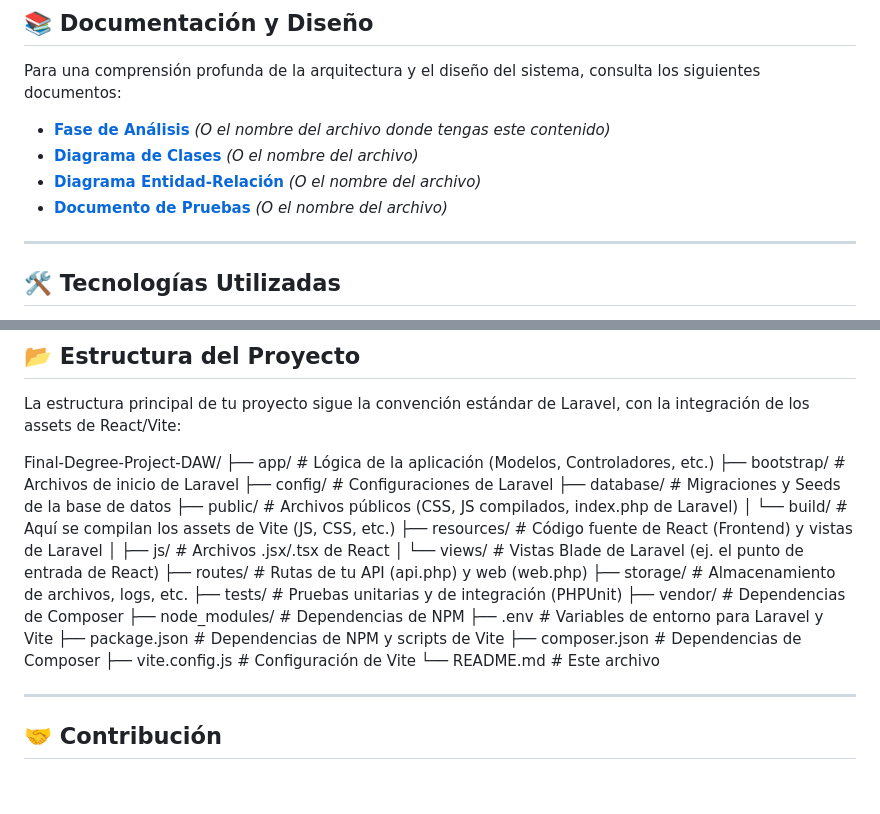
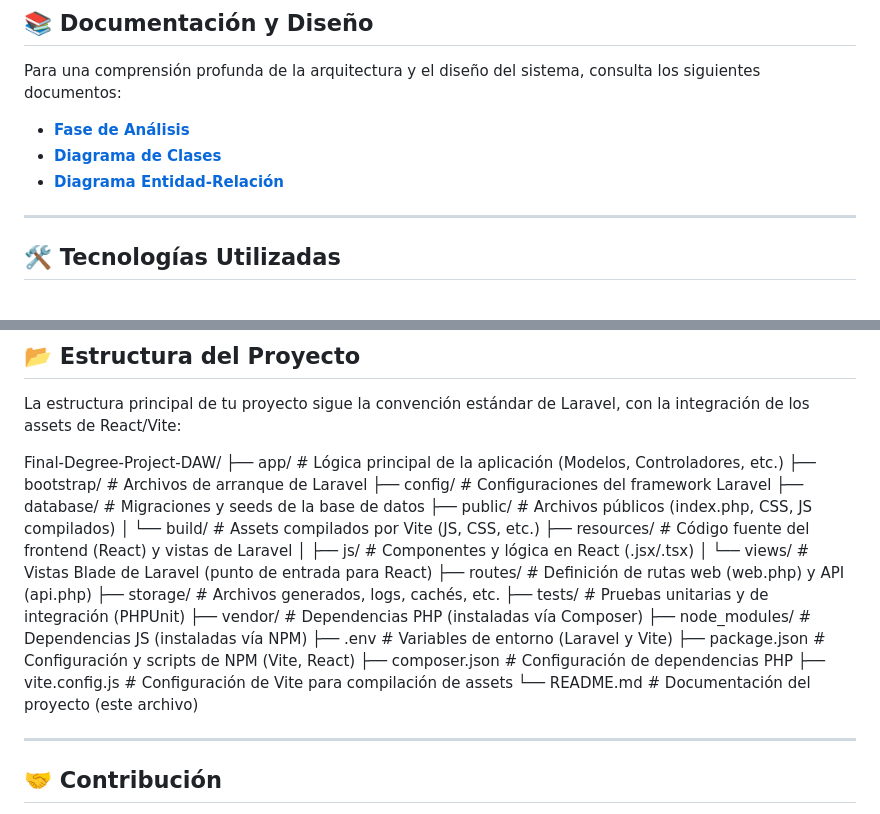
Before and after one commit to Isra-Vila/Final-Degree-Project-DAW, a Markdown page: README.md, 2 parts joined by grey strips. GitHub-like rendering; blank space fills up the shorter version.

```diff
--- a/README.md
+++ b/README.md
@@ -60,10 +60,9 @@ La aplicación está diseñada para ser utilizada por tres tipos de usuarios, co
 
 Para una comprensión profunda de la arquitectura y el diseño del sistema, consulta los siguientes documentos:
 
-* [**Fase de Análisis**](docs/Fase_de_Analisis.md) *(O el nombre del archivo donde tengas este contenido)*
-* [**Diagrama de Clases**](docs/Diagrama_de_Clases.png) *(O el nombre del archivo)*
-* [**Diagrama Entidad-Relación**](docs/Diagrama_Entidad_Relacion.png) *(O el nombre del archivo)*
-* [**Documento de Pruebas**](docs/Documento_de_Pruebas.md) *(O el nombre del archivo)*
+* [**Fase de Análisis**](docs/Fase_de_análisis_Web_Tripasion.pdf)
+* [**Diagrama de Clases**](docs/Diagrama_de_clases_Web_Tripasion.png)
+* [**Diagrama Entidad-Relación**](docs/Diagrama_Entidad_Relación_Web_Tripasion.drawio.png)
 
 ---
 
@@ -208,25 +207,26 @@ Para el desarrollo, puedes ejecutar el frontend y el backend por separado:
 La estructura principal de tu proyecto sigue la convención estándar de Laravel, con la integración de los assets de React/Vite:
 
 Final-Degree-Project-DAW/
-├── app/               # Lógica de la aplicación (Modelos, Controladores, etc.)
-├── bootstrap/         # Archivos de inicio de Laravel
-├── config/            # Configuraciones de Laravel
-├── database/          # Migraciones y Seeds de la base de datos
-├── public/            # Archivos públicos (CSS, JS compilados, index.php de Laravel)
-│   └── build/         # Aquí se compilan los assets de Vite (JS, CSS, etc.)
-├── resources/         # Código fuente de React (Frontend) y vistas de Laravel
-│   ├── js/            # Archivos .jsx/.tsx de React
-│   └── views/         # Vistas Blade de Laravel (ej. el punto de entrada de React)
-├── routes/            # Rutas de tu API (api.php) y web (web.php)
-├── storage/           # Almacenamiento de archivos, logs, etc.
+├── app/               # Lógica principal de la aplicación (Modelos, Controladores, etc.)
+├── bootstrap/         # Archivos de arranque de Laravel
+├── config/            # Configuraciones del framework Laravel
+├── database/          # Migraciones y seeds de la base de datos
+├── public/            # Archivos públicos (index.php, CSS, JS compilados)
+│   └── build/         # Assets compilados por Vite (JS, CSS, etc.)
+├── resources/         # Código fuente del frontend (React) y vistas de Laravel
+│   ├── js/            # Componentes y lógica en React (.jsx/.tsx)
+│   └── views/         # Vistas Blade de Laravel (punto de entrada para React)
+├── routes/            # Definición de rutas web (web.php) y API (api.php)
+├── storage/           # Archivos generados, logs, cachés, etc.
 ├── tests/             # Pruebas unitarias y de integración (PHPUnit)
-├── vendor/            # Dependencias de Composer
-├── node_modules/      # Dependencias de NPM
-├── .env               # Variables de entorno para Laravel y Vite
-├── package.json       # Dependencias de NPM y scripts de Vite
-├── composer.json      # Dependencias de Composer
-├── vite.config.js     # Configuración de Vite
-└── README.md          # Este archivo
+├── vendor/            # Dependencias PHP (instaladas vía Composer)
+├── node_modules/      # Dependencias JS (instaladas vía NPM)
+├── .env               # Variables de entorno (Laravel y Vite)
+├── package.json       # Configuración y scripts de NPM (Vite, React)
+├── composer.json      # Configuración de dependencias PHP
+├── vite.config.js     # Configuración de Vite para compilación de assets
+└── README.md          # Documentación del proyecto (este archivo)
+
 
 
 ---
```
